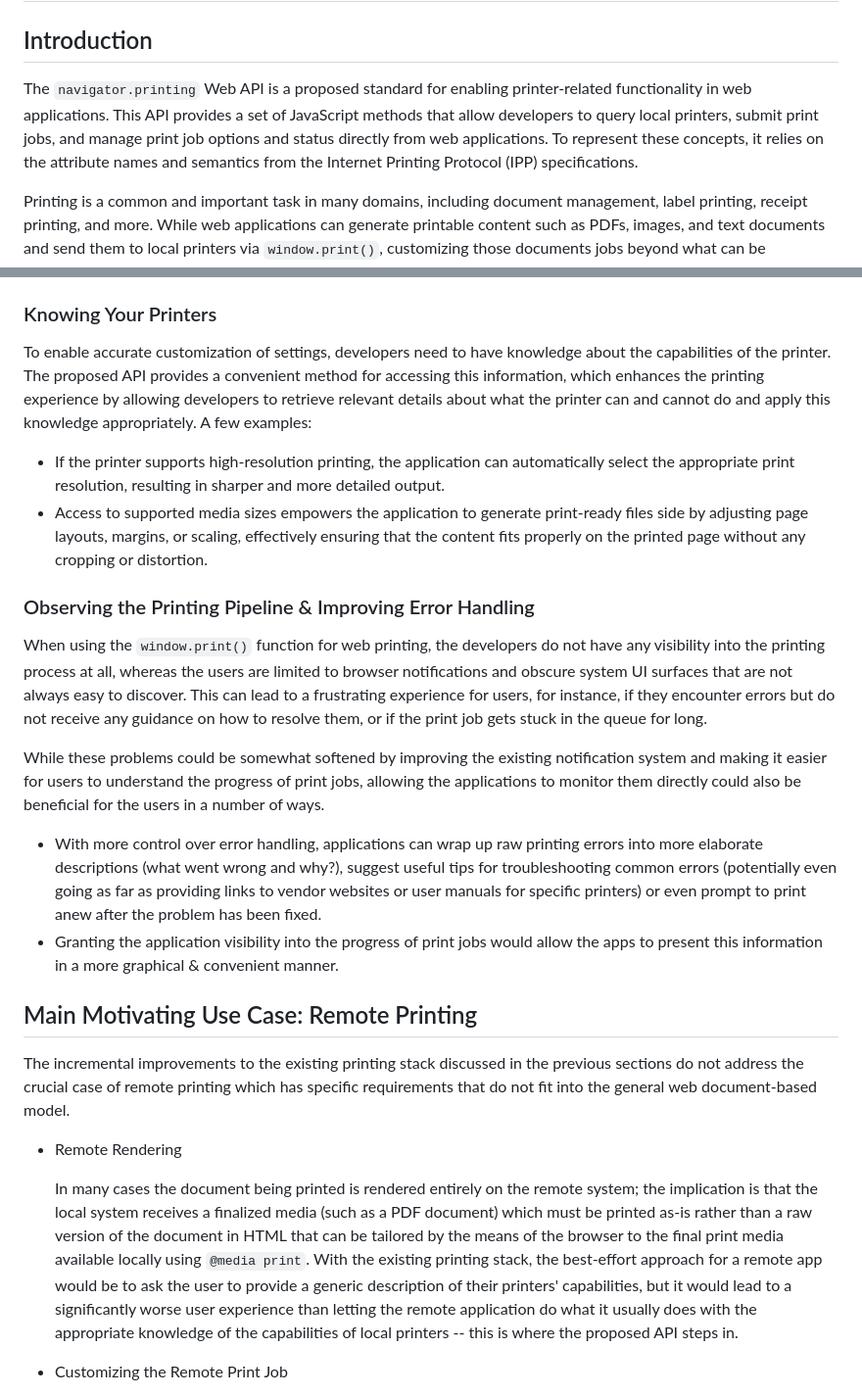
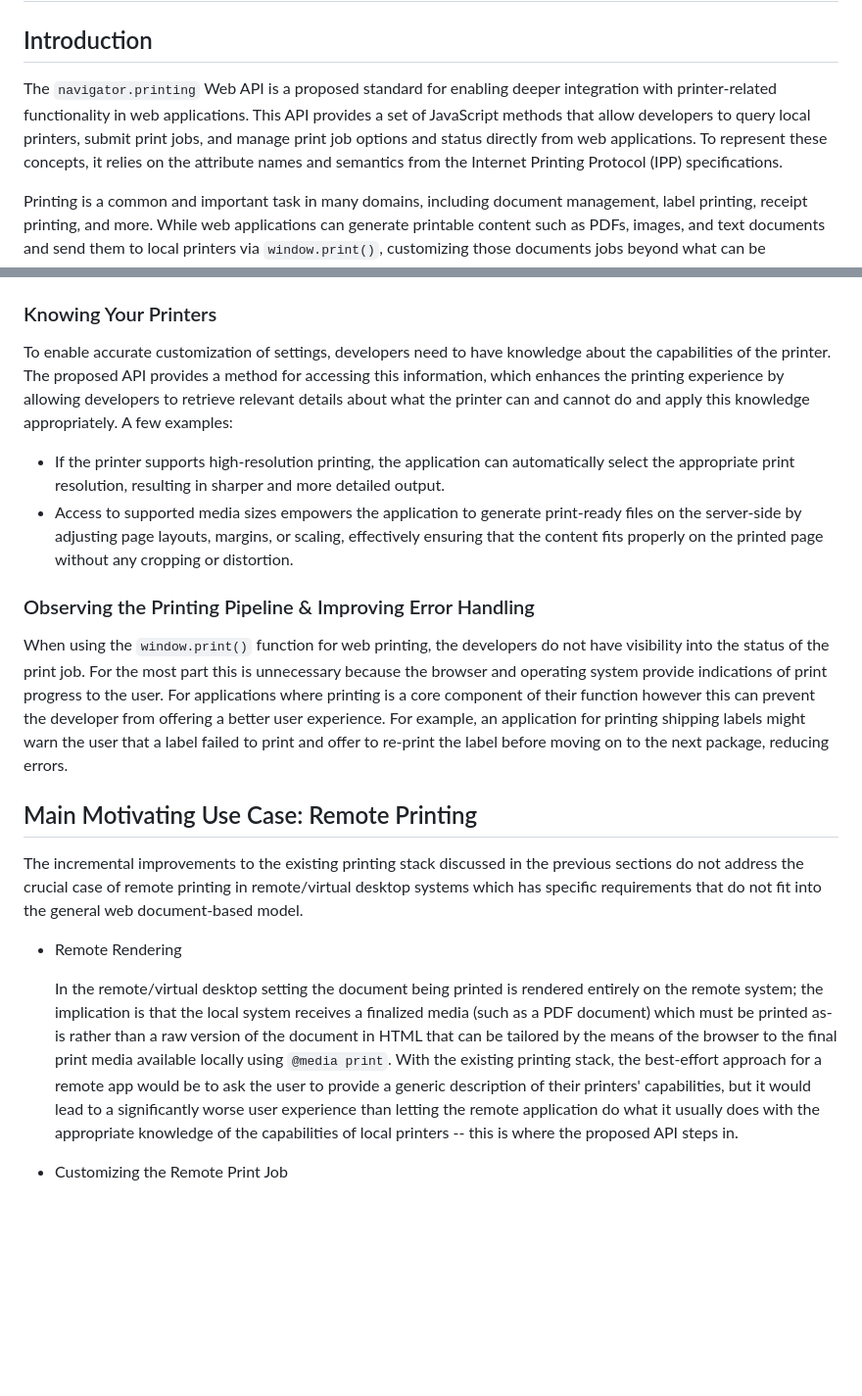
Before and after one commit to WICG/web-printing, a Markdown page: README.md, 2 parts joined by grey strips. Shown: that part at 98% size. GitHub-like rendering; blank space fills up the shorter version.

Commit message:
Some more comments addressed :)

```diff
--- a/README.md
+++ b/README.md
@@ -2,7 +2,7 @@
 
 ## Introduction
 
-The `navigator.printing` Web API is a proposed standard for enabling printer-related functionality in web applications. This API provides a set of JavaScript methods that allow developers to query local printers, submit print jobs, and manage print job options and status directly from web applications. To represent these concepts, it relies on the attribute names and semantics from the Internet Printing Protocol (IPP) specifications.
+The `navigator.printing` Web API is a proposed standard for enabling deeper integration with printer-related functionality in web applications. This API provides a set of JavaScript methods that allow developers to query local printers, submit print jobs, and manage print job options and status directly from web applications. To represent these concepts, it relies on the attribute names and semantics from the Internet Printing Protocol (IPP) specifications.
 
 Printing is a common and important task in many domains, including document management, label printing, receipt printing, and more. While web applications can generate printable content such as PDFs, images, and text documents and send them to local printers via `window.print()`, customizing those documents jobs beyond what can be accomplished declaratively via CSS or specifying additional parameters like the number of copies or collation is currently not possible; the `navigator.printing` API aims to provide a standardized and seamless way for web applications to directly interact with printers, enabling developers to build printer-related features within their web applications.
 
@@ -15,23 +15,19 @@ While `window.print()` offers basic printing functionality through the browser's
 First and foremost, repetitive printing tasks cannot be properly streamlined: there's no way to preconfigure a simple task like "print 10 double-sided copies of a document on letter paper" for daily use. These settings could be provided as optional parameters to `window.print()` and enhance the printing workflow.
 
 ### Knowing Your Printers
-To enable accurate customization of settings, developers need to have knowledge about the capabilities of the printer. The proposed API provides a convenient method for accessing this information, which enhances the printing experience by allowing developers to retrieve relevant details about what the printer can and cannot do and apply this knowledge appropriately. A few examples:
+To enable accurate customization of settings, developers need to have knowledge about the capabilities of the printer. The proposed API provides a method for accessing this information, which enhances the printing experience by allowing developers to retrieve relevant details about what the printer can and cannot do and apply this knowledge appropriately. A few examples:
 * If the printer supports high-resolution printing, the application can automatically select the appropriate print resolution, resulting in sharper and more detailed output.
-* Access to supported media sizes empowers the application to generate print-ready files side by adjusting page layouts, margins, or scaling, effectively ensuring that the content fits properly on the printed page without any cropping or distortion.
+* Access to supported media sizes empowers the application to generate print-ready files on the server-side by adjusting page layouts, margins, or scaling, effectively ensuring that the content fits properly on the printed page without any cropping or distortion.
 
 ### Observing the Printing Pipeline & Improving Error Handling
-When using the `window.print()` function for web printing, the developers do not have any visibility into the printing process at all, whereas the users are limited to browser notifications and obscure system UI surfaces that are not always easy to discover. This can lead to a frustrating experience for users, for instance, if they encounter errors but do not receive any guidance on how to resolve them, or if the print job gets stuck in the queue for long.
-
-While these problems could be somewhat softened by improving the existing notification system and making it easier for users to understand the progress of print jobs, allowing the applications to monitor them directly could also be beneficial for the users in a number of ways.
-* With more control over error handling, applications can wrap up raw printing errors into more elaborate descriptions (what went wrong and why?), suggest useful tips for troubleshooting common errors (potentially even going as far as providing links to vendor websites or user manuals for specific printers) or even prompt to print anew after the problem has been fixed.
-* Granting the application visibility into the progress of print jobs would allow the apps to present this information in a more graphical & convenient manner.
+When using the `window.print()` function for web printing, the developers do not have visibility into the status of the print job. For the most part this is unnecessary because the browser and operating system provide indications of print progress to the user. For applications where printing is a core component of their function however this can prevent the developer from offering a better user experience. For example, an application for printing shipping labels might warn the user that a label failed to print and offer to re-print the label before moving on to the next package, reducing errors.
 
 ## Main Motivating Use Case: Remote Printing
-The incremental improvements to the existing printing stack discussed in the previous sections do not address the crucial case of remote printing which has specific requirements that do not fit into the general web document-based model.
+The incremental improvements to the existing printing stack discussed in the previous sections do not address the crucial case of remote printing in remote/virtual desktop systems which has specific requirements that do not fit into the general web document-based model.
 
 * Remote Rendering
 
-  In many cases the document being printed is rendered entirely on the remote system; the implication is that the local system receives a finalized media (such as a PDF document) which must be printed as-is rather than a raw version of the document in HTML that can be tailored by the means of the browser to the final print media available locally using `@media print`. With the existing printing stack, the best-effort approach for a remote app would be to ask the user to provide a generic description of their printers' capabilities, but it would lead to a significantly worse user experience than letting the remote application do what it usually does with the appropriate knowledge of the capabilities of local printers -- this is where the proposed API steps in.
+  In the remote/virtual desktop setting the document being printed is rendered entirely on the remote system; the implication is that the local system receives a finalized media (such as a PDF document) which must be printed as-is rather than a raw version of the document in HTML that can be tailored by the means of the browser to the final print media available locally using `@media print`. With the existing printing stack, the best-effort approach for a remote app would be to ask the user to provide a generic description of their printers' capabilities, but it would lead to a significantly worse user experience than letting the remote application do what it usually does with the appropriate knowledge of the capabilities of local printers -- this is where the proposed API steps in.
 
 * Customizing the Remote Print Job
 
```
